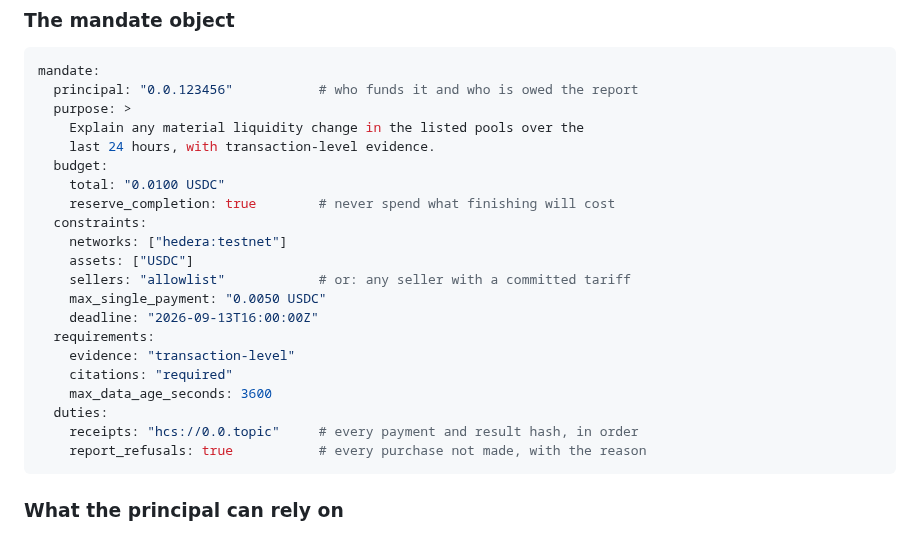
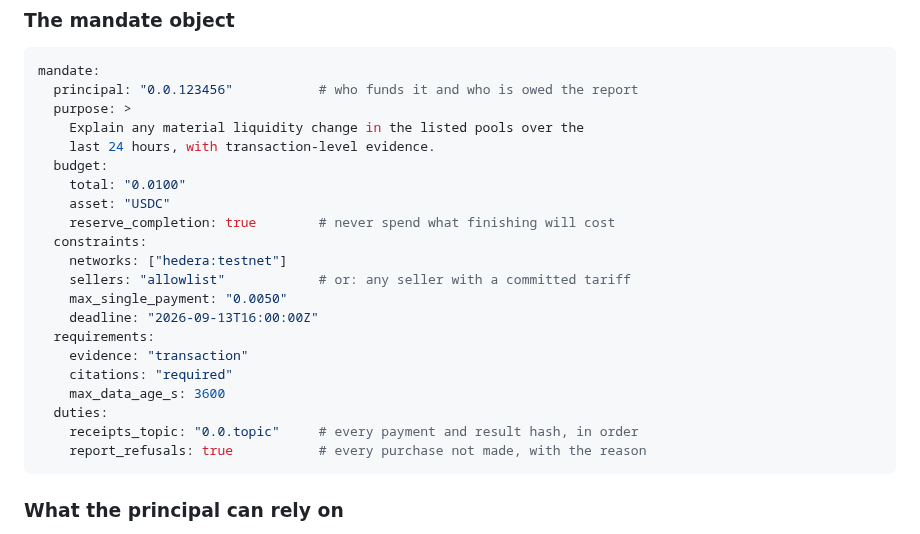
Before and after one commit to mandate-run/mandate, a Markdown page: docs/mandate.md, the part around the change. GitHub-like rendering.

Commit message:
docs: align mandate example with spec
- Single budget asset, spec field names
- Amounts without unit suffixes

````diff
--- a/docs/mandate.md
+++ b/docs/mandate.md
@@ -54,20 +54,20 @@ mandate:
     Explain any material liquidity change in the listed pools over the
     last 24 hours, with transaction-level evidence.
   budget:
-    total: "0.0100 USDC"
+    total: "0.0100"
+    asset: "USDC"
     reserve_completion: true        # never spend what finishing will cost
   constraints:
     networks: ["hedera:testnet"]
-    assets: ["USDC"]
     sellers: "allowlist"            # or: any seller with a committed tariff
-    max_single_payment: "0.0050 USDC"
+    max_single_payment: "0.0050"
     deadline: "2026-09-13T16:00:00Z"
   requirements:
-    evidence: "transaction-level"
+    evidence: "transaction"
     citations: "required"
-    max_data_age_seconds: 3600
+    max_data_age_s: 3600
   duties:
-    receipts: "hcs://0.0.topic"     # every payment and result hash, in order
+    receipts_topic: "0.0.topic"     # every payment and result hash, in order
     report_refusals: true           # every purchase not made, with the reason
 ```
 
````
